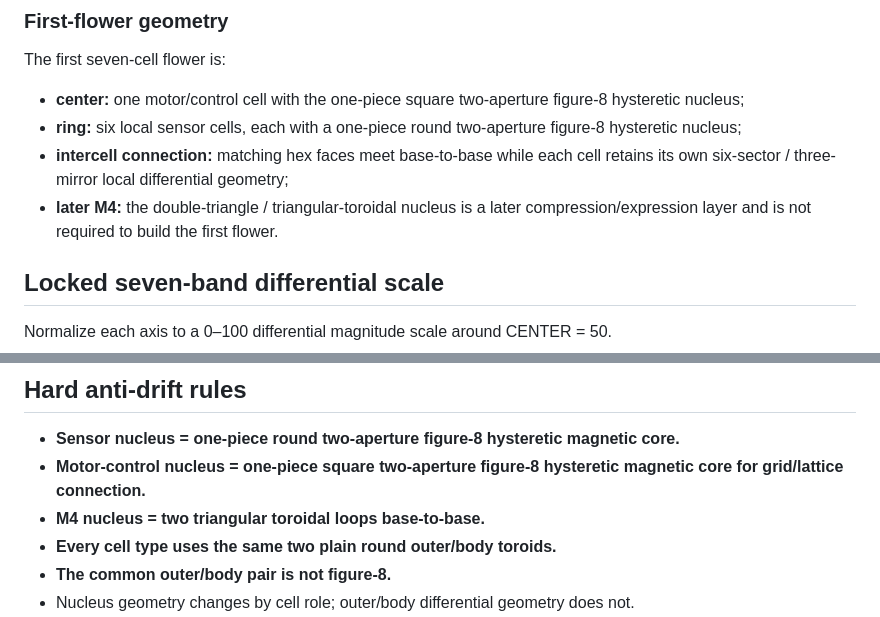
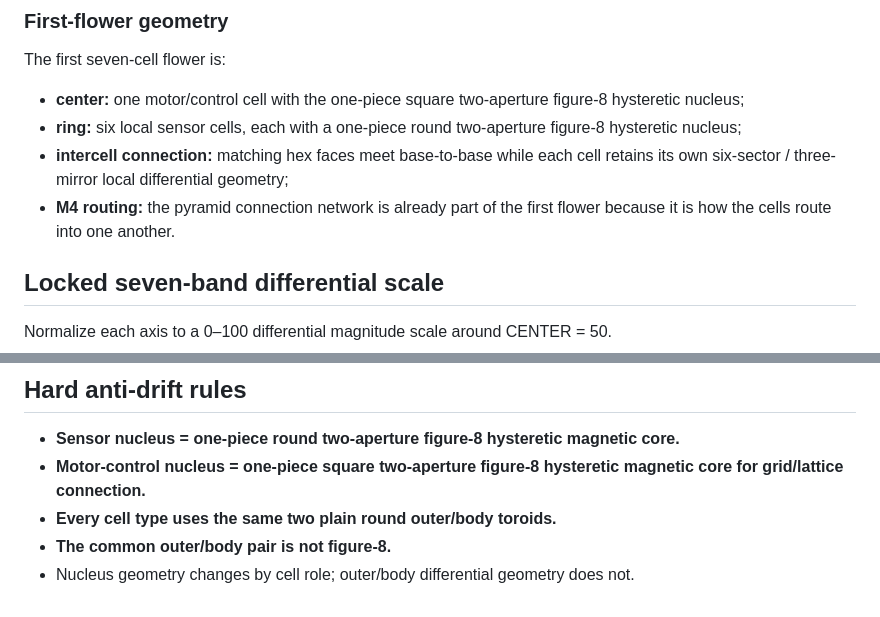
Before and after one commit to One-Wave-Universe/Builds, a Markdown page: cell-v1/CELL.md, 2 parts joined by grey strips. GitHub-like rendering.

```diff
--- a/cell-v1/CELL.md
+++ b/cell-v1/CELL.md
@@ -145,7 +149,7 @@ The first seven-cell flower is:
 - **center:** one motor/control cell with the one-piece square two-aperture figure-8 hysteretic nucleus;
 - **ring:** six local sensor cells, each with a one-piece round two-aperture figure-8 hysteretic nucleus;
 - **intercell connection:** matching hex faces meet base-to-base while each cell retains its own six-sector / three-mirror local differential geometry;
-- **later M4:** the double-triangle / triangular-toroidal nucleus is a later compression/expression layer and is not required to build the first flower.
+- **M4 routing:** the pyramid connection network is already part of the first flower because it is how the cells route into one another.
 
 
 ## Locked seven-band differential scale
@@ -212,7 +216,6 @@ HOLD is live readiness around center, not a clocked idle.
 
 - **Sensor nucleus = one-piece round two-aperture figure-8 hysteretic magnetic core.**
 - **Motor-control nucleus = one-piece square two-aperture figure-8 hysteretic magnetic core for grid/lattice connection.**
-- **M4 nucleus = two triangular toroidal loops base-to-base.**
 - **Every cell type uses the same two plain round outer/body toroids.**
 - **The common outer/body pair is not figure-8.**
 - Nucleus geometry changes by cell role; outer/body differential geometry does not.
```
Also changed, not shown: other parts of cell-v1/CELL.md (+10 -6 lines).
